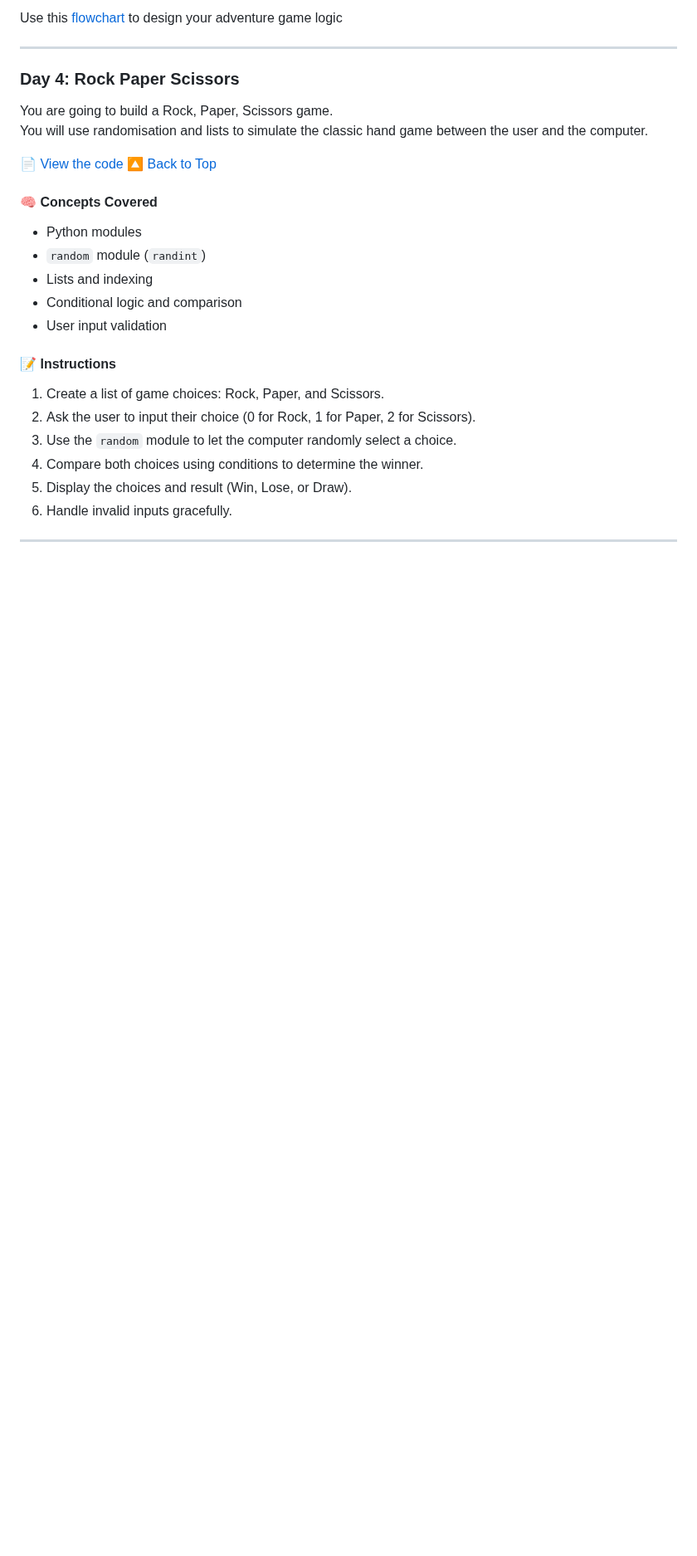
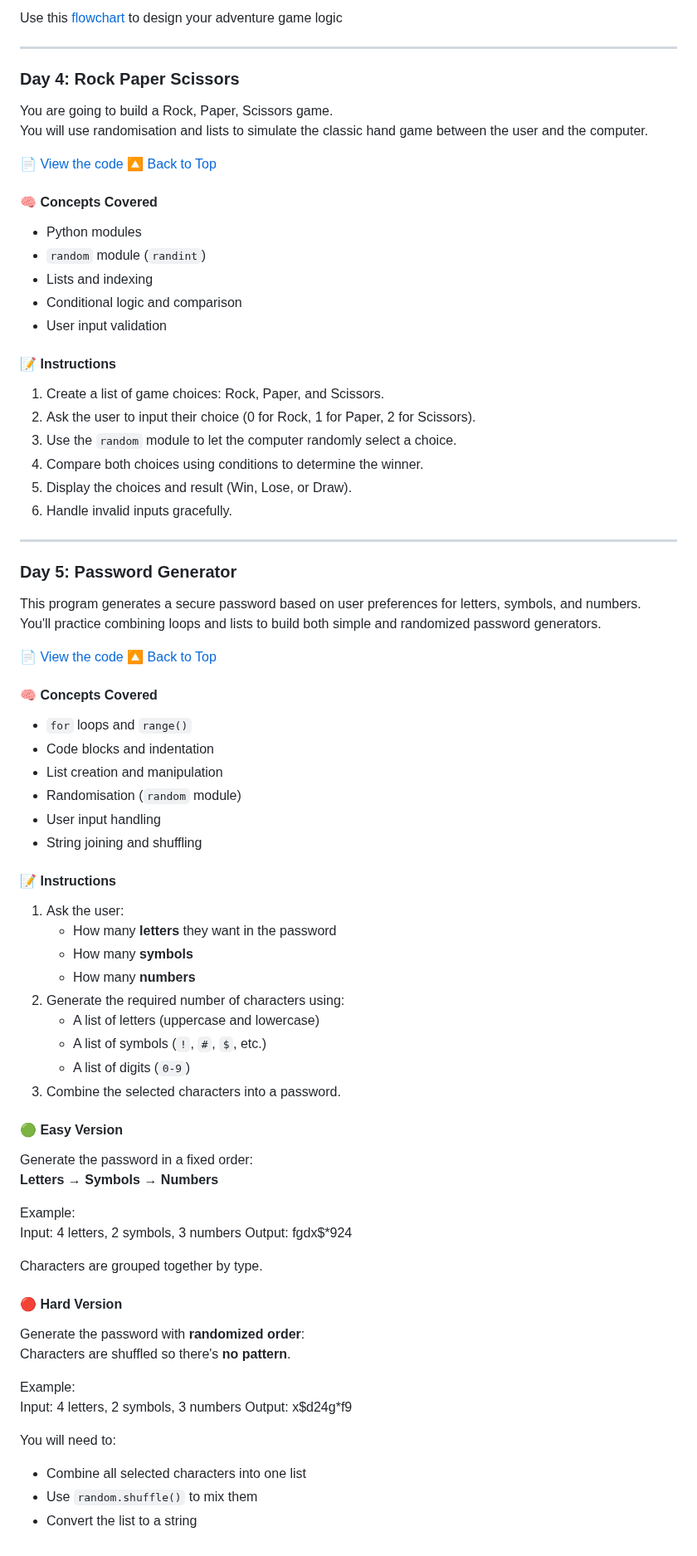
Before and after one commit to dilshadparambil/Python_100.days.of.code, a Markdown page: README.md, the part around one of its changes. Shown at 83% size. Drawn GitHub-style; blank space fills up the shorter version.

```diff
--- a/README.md
+++ b/README.md
@@ -121,3 +122,51 @@ You will use randomisation and lists to simulate the classic hand game between t
 6. Handle invalid inputs gracefully.
 
 ---
+
+### Day 5: Password Generator
+This program generates a secure password based on user preferences for letters, symbols, and numbers.
+You'll practice combining loops and lists to build both simple and randomized password generators.
+
+📄 [View the code](Project_files/d5.py) [🔼 Back to Top](#-table-of-contents)
+
+#### 🧠 Concepts Covered
+- `for` loops and `range()`
+- Code blocks and indentation
+- List creation and manipulation
+- Randomisation (`random` module)
+- User input handling
+- String joining and shuffling
+
+#### 📝 Instructions
+1. Ask the user:
+   - How many **letters** they want in the password
+   - How many **symbols**
+   - How many **numbers**
+2. Generate the required number of characters using:
+   - A list of letters (uppercase and lowercase)
+   - A list of symbols (`!`, `#`, `$`, etc.)
+   - A list of digits (`0-9`)
+3. Combine the selected characters into a password.
+
+#### 🟢 Easy Version
+Generate the password in a fixed order:
+**Letters → Symbols → Numbers**
+
+Example:
+Input: 4 letters, 2 symbols, 3 numbers
+Output: fgdx$*924
+
+Characters are grouped together by type.
+
+#### 🔴 Hard Version
+Generate the password with **randomized order**:
+Characters are shuffled so there's **no pattern**.
+
+Example:
+Input: 4 letters, 2 symbols, 3 numbers
+Output: x$d24g*f9
+
+You will need to:
+- Combine all selected characters into one list
+- Use `random.shuffle()` to mix them
+- Convert the list to a string
```
Also changed, not shown: other parts of README.md (+1 -0 lines).
